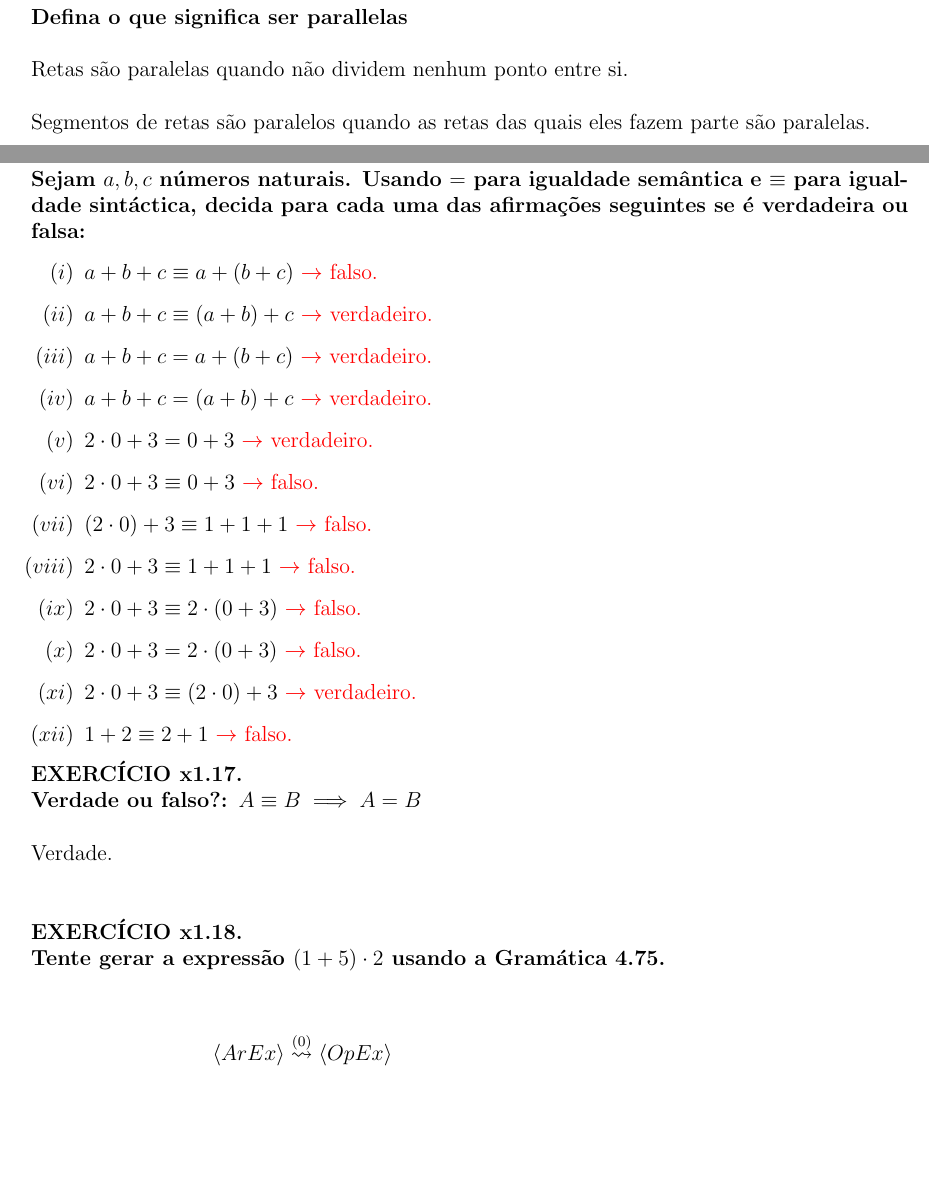
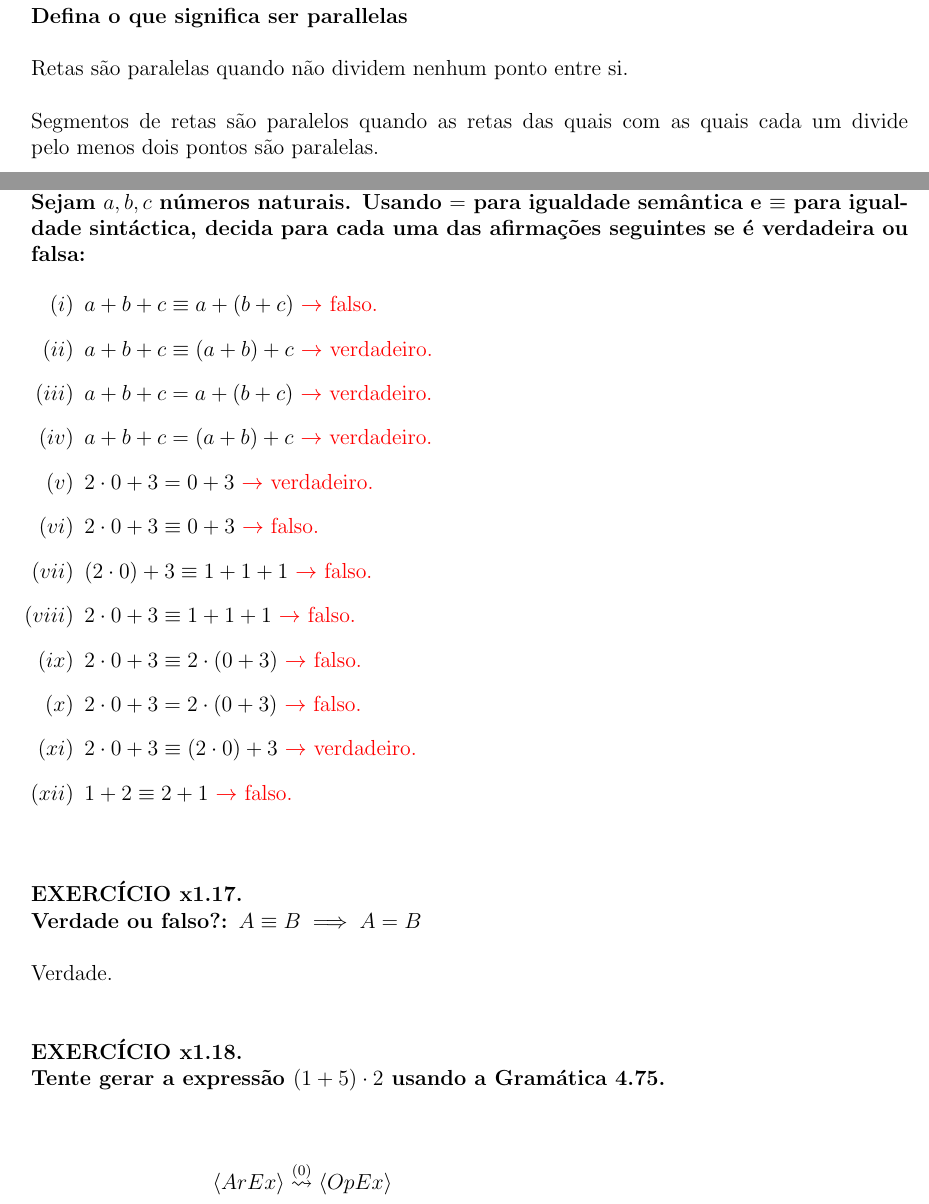
Before and after one commit to lucasarruda12/FMC01-2023.2, a LaTeX problem sheet (Homework/2023-08-17.tex): two parts of pages 6 and 7 of 9, joined at a grey line, cut so that both start at the same text, the shorter picture padded with empty space. Compiled offline with pdfLaTeX.

Commit message:
modificações menores
Mudei o texto do exercício x1.14
Mudanças na organização do documento

```diff
--- a/Homework/2023-08-17.tex
+++ b/Homework/2023-08-17.tex
@@ -273,7 +273,7 @@ A função só seria valída se pudéssemos assumir que todas as pessoas tem uma
 \noindent \textbf{EXERCÍCIO x1.15. \\
 Defina o que significa ser parallelas} \\ \\
 Retas são paralelas quando não dividem nenhum ponto entre si.\\ \\
-Segmentos de retas são paralelos quando as retas das quais eles fazem parte são paralelas. \\ \\
+Segmentos de retas são paralelos quando as retas das quais com as quais cada um divide pelo menos dois pontos são paralelas. \\ \\
 
 \noindent \textbf{EXERCÍCIO x1.16. \\
 Sejam $a, b, c$ números naturais. Usando $=$ para igualdade semântica e $\equiv$ para igualdade
@@ -293,6 +293,7 @@ sintáctica, decida para cada uma das afirmações seguintes se é verdadeira ou
     \item $2 \cdot 0 + 3 \equiv (2 \cdot 0) + 3$ \textcolor{red}{$\rightarrow$ verdadeiro.}
     \item $1 + 2 \equiv 2 + 1$ \textcolor{red}{$\rightarrow$ falso.}
 \end{enumerate}
+\vspace{1cm}
 
 \noindent \textbf{EXERCÍCIO x1.17. \\
 Verdade ou falso?: $A \equiv B \implies A = B$
```
